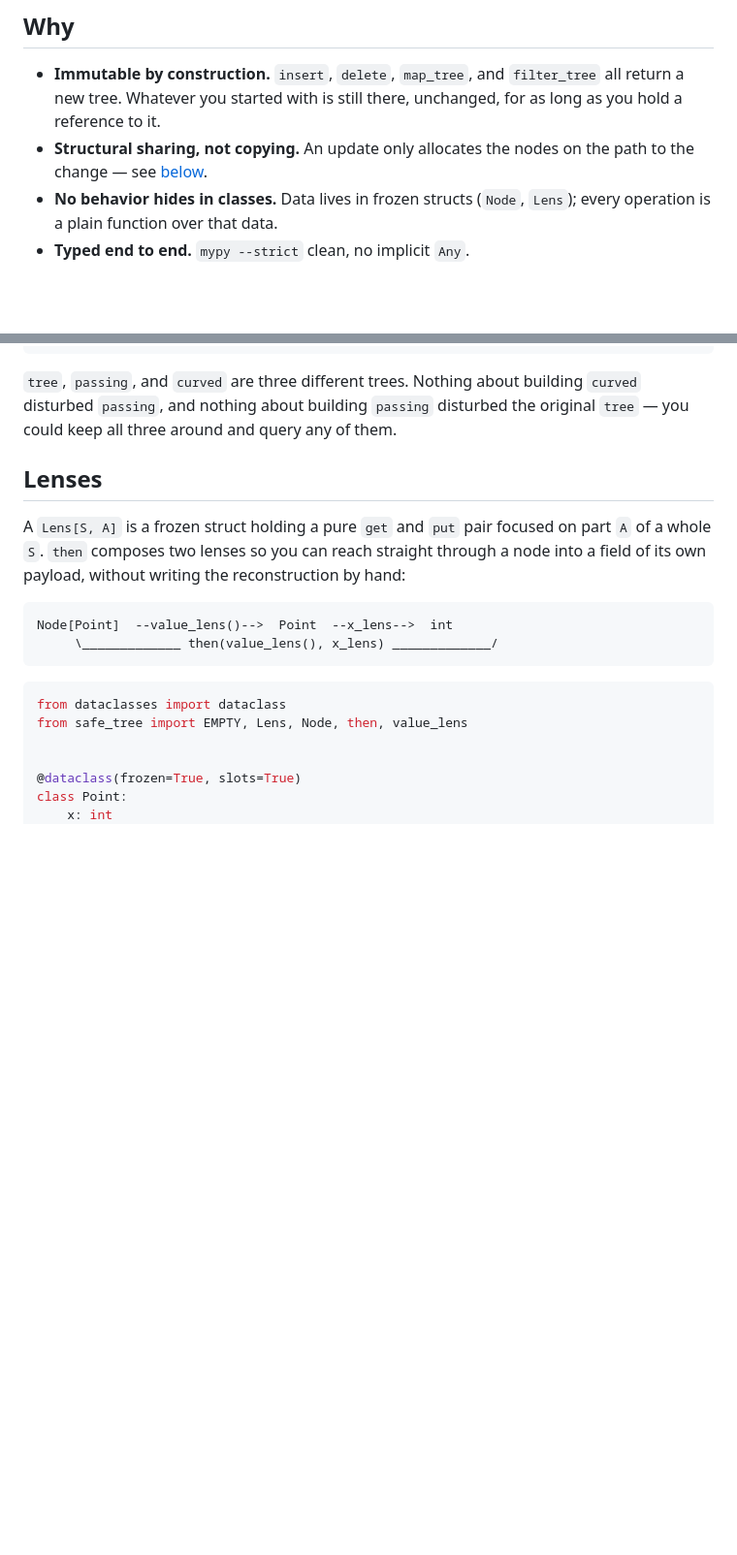
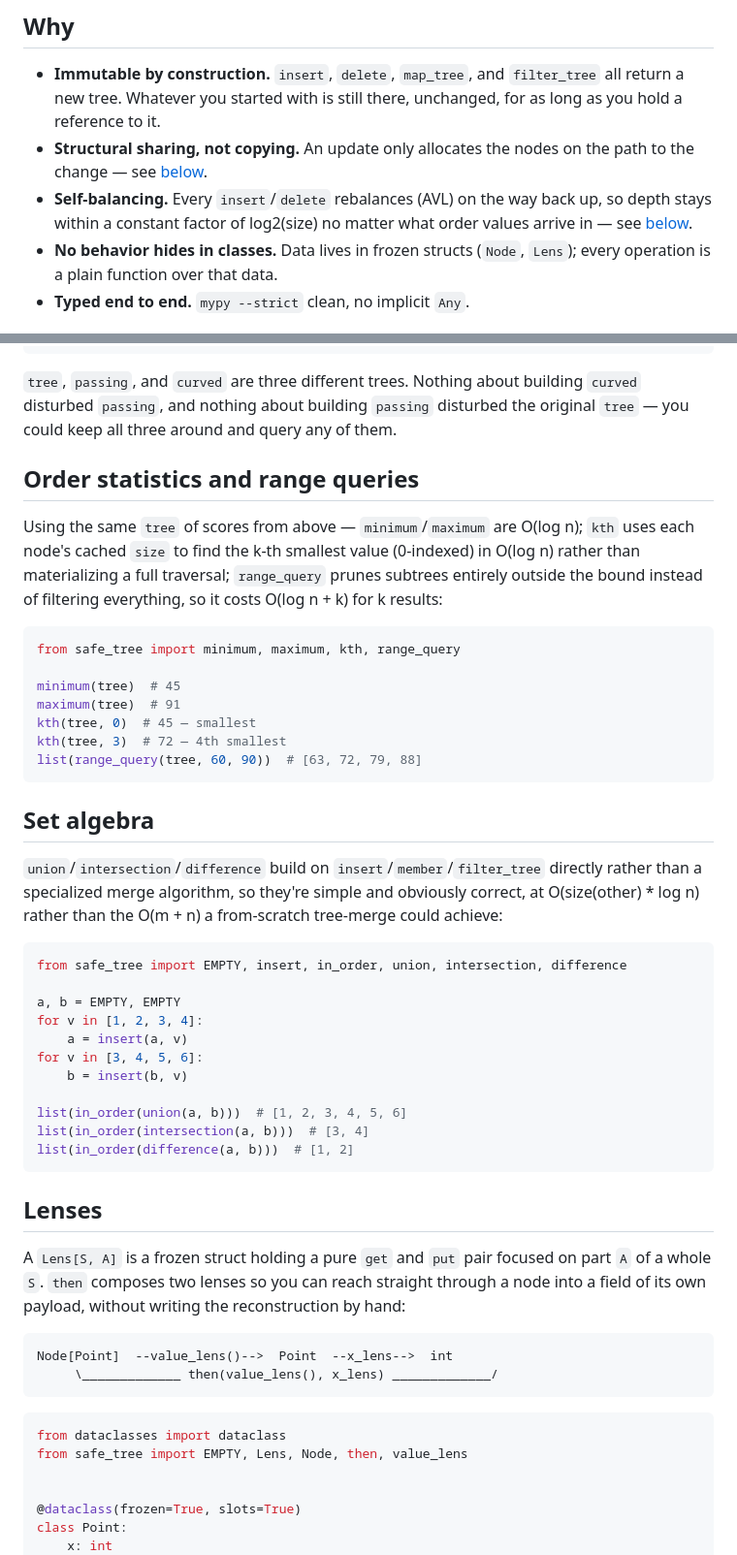
Before and after one commit to mateodiazs/safe_tree, a Markdown page: README.md, 2 parts joined by grey strips. Shown at 97% size. Rendered like a GitHub page; blank space fills up the shorter version.

````diff
--- a/README.md
+++ b/README.md
@@ -28,6 +30,9 @@ on each other. That's the whole pitch.
   there, unchanged, for as long as you hold a reference to it.
 - **Structural sharing, not copying.** An update only allocates the nodes
   on the path to the change — see [below](#structural-sharing).
+- **Self-balancing.** Every `insert`/`delete` rebalances (AVL) on the way
+  back up, so depth stays within a constant factor of log2(size) no
+  matter what order values arrive in — see [below](#staying-balanced).
 - **No behavior hides in classes.** Data lives in frozen structs
   (`Node`, `Lens`); every operation is a plain function over that data.
 - **Typed end to end.** `mypy --strict` clean, no implicit `Any`.
@@ -145,6 +192,45 @@ round(total / len(list(in_order(curved))), 1)  # 83.6
 building `curved` disturbed `passing`, and nothing about building
 `passing` disturbed the original `tree` — you could keep all three
 around and query any of them.
+
+## Order statistics and range queries
+
+Using the same `tree` of scores from above — `minimum`/`maximum` are
+O(log n); `kth` uses each node's cached `size` to find the k-th
+smallest value (0-indexed) in O(log n) rather than materializing a full
+traversal; `range_query` prunes subtrees entirely outside the bound
+instead of filtering everything, so it costs O(log n + k) for k results:
+
+```python
+from safe_tree import minimum, maximum, kth, range_query
+
+minimum(tree)  # 45
+maximum(tree)  # 91
+kth(tree, 0)  # 45 — smallest
+kth(tree, 3)  # 72 — 4th smallest
+list(range_query(tree, 60, 90))  # [63, 72, 79, 88]
+```
+
+## Set algebra
+
+`union`/`intersection`/`difference` build on `insert`/`member`/`filter_tree`
+directly rather than a specialized merge algorithm, so they're simple
+and obviously correct, at O(size(other) * log n) rather than the
+O(m + n) a from-scratch tree-merge could achieve:
+
+```python
+from safe_tree import EMPTY, insert, in_order, union, intersection, difference
+
+a, b = EMPTY, EMPTY
+for v in [1, 2, 3, 4]:
+    a = insert(a, v)
+for v in [3, 4, 5, 6]:
+    b = insert(b, v)
+
+list(in_order(union(a, b)))  # [1, 2, 3, 4, 5, 6]
+list(in_order(intersection(a, b)))  # [3, 4]
+list(in_order(difference(a, b)))  # [1, 2]
+```
 
 ## Lenses
 
````
Also changed, not shown: other parts of README.md (+90 -26 lines).
